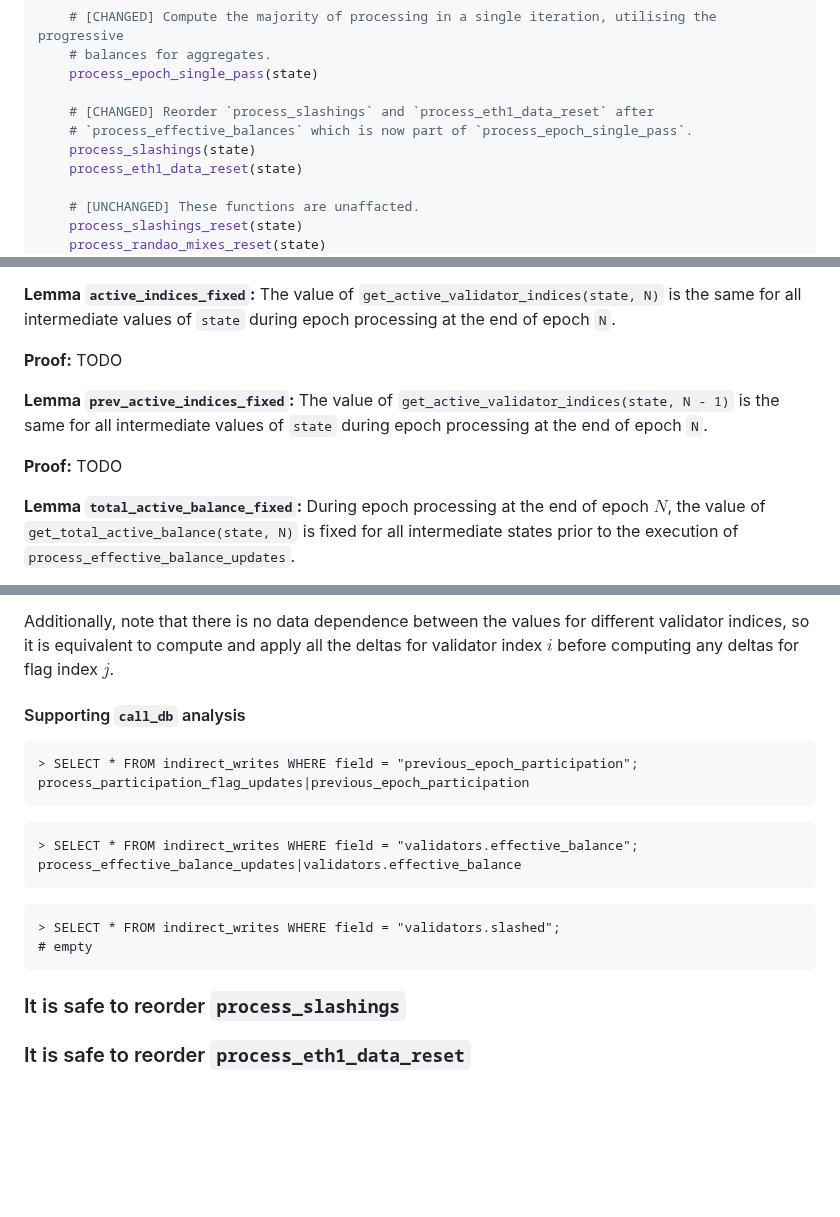
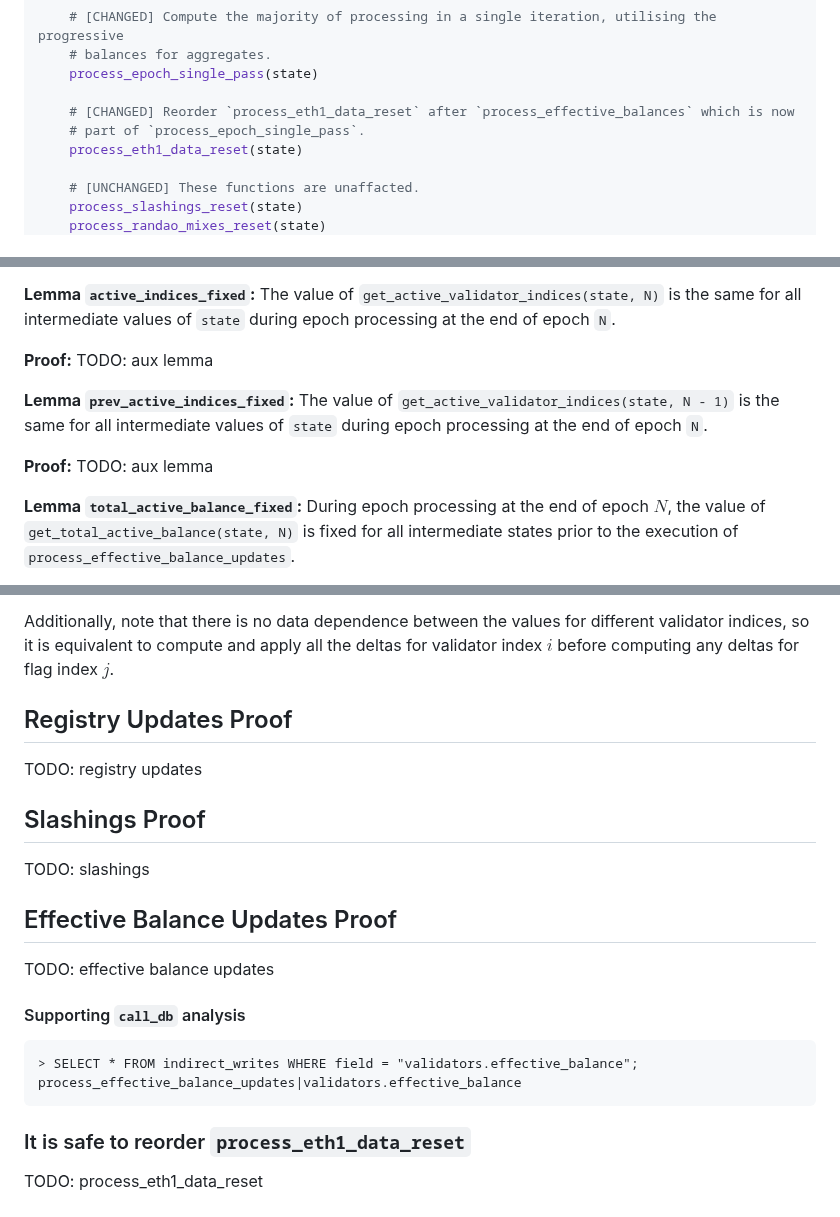
Before and after one commit to crypto523/verified-consensus, a Markdown page: docs/description_and_informal_proof.md, 3 parts joined by grey strips. GitHub-like rendering; blank space fills up the shorter version.

````diff
--- a/docs/description_and_informal_proof.md
+++ b/docs/description_and_informal_proof.md
@@ -544,9 +544,8 @@ def process_epoch_fast(state: BeaconState) -> None:
     # balances for aggregates.
     process_epoch_single_pass(state)
 
-    # [CHANGED] Reorder `process_slashings` and `process_eth1_data_reset` after
-    # `process_effective_balances` which is now part of `process_epoch_single_pass`.
-    process_slashings(state)
+    # [CHANGED] Reorder `process_eth1_data_reset` after `process_effective_balances` which is now
+    # part of `process_epoch_single_pass`.
     process_eth1_data_reset(state)
 
     # [UNCHANGED] These functions are unaffacted.
@@ -1068,12 +1067,12 @@ epoch's previous justified epoch (at most $N - 2$ due to this value being set fr
 **Lemma `active_indices_fixed`:** The value of `get_active_validator_indices(state, N)` is the
 same for all intermediate values of `state` during epoch processing at the end of epoch `N`.
 
-**Proof:** TODO
+**Proof:** TODO: aux lemma
 
 **Lemma `prev_active_indices_fixed`:** The value of `get_active_validator_indices(state, N - 1)` is
 the same for all intermediate values of `state` during epoch processing at the end of epoch `N`.
 
-**Proof:** TODO
+**Proof:** TODO: aux lemma
 
 **Lemma `total_active_balance_fixed`:** During epoch processing at the end of epoch $N$,
 the value of `get_total_active_balance(state, N)` is fixed for all intermediate states prior to
@@ -1196,26 +1263,29 @@ Additionally, note that there is no data dependence between the values for diffe
 indices, so it is equivalent to compute and apply all the deltas for validator index $i$
 before computing any deltas for flag index $j$.
 
+## Registry Updates Proof
+
+TODO: registry updates
+
+## Slashings Proof
+
+TODO: slashings
+
+## Effective Balance Updates Proof
+
+TODO: effective balance updates
+
 #### Supporting `call_db` analysis
-
-```
-> SELECT * FROM indirect_writes WHERE field = "previous_epoch_participation";
-process_participation_flag_updates|previous_epoch_participation
-```
 
 ```
 > SELECT * FROM indirect_writes WHERE field = "validators.effective_balance";
 process_effective_balance_updates|validators.effective_balance
 ```
 
-```
-> SELECT * FROM indirect_writes WHERE field = "validators.slashed";
-# empty
-```
-
-### It is safe to reorder `process_slashings`
 
 ### It is safe to reorder `process_eth1_data_reset`
 
+TODO: process_eth1_data_reset
+
 [consensus-specs]: https://github.com/ethereum/consensus-specs
 [fc_pull_tips_disc]: https://notes.ethereum.org/@djrtwo/2023-fork-choice-reorg-disclosure
````
Also changed, not shown: other parts of docs/description_and_informal_proof.md (+88 -20 lines).
